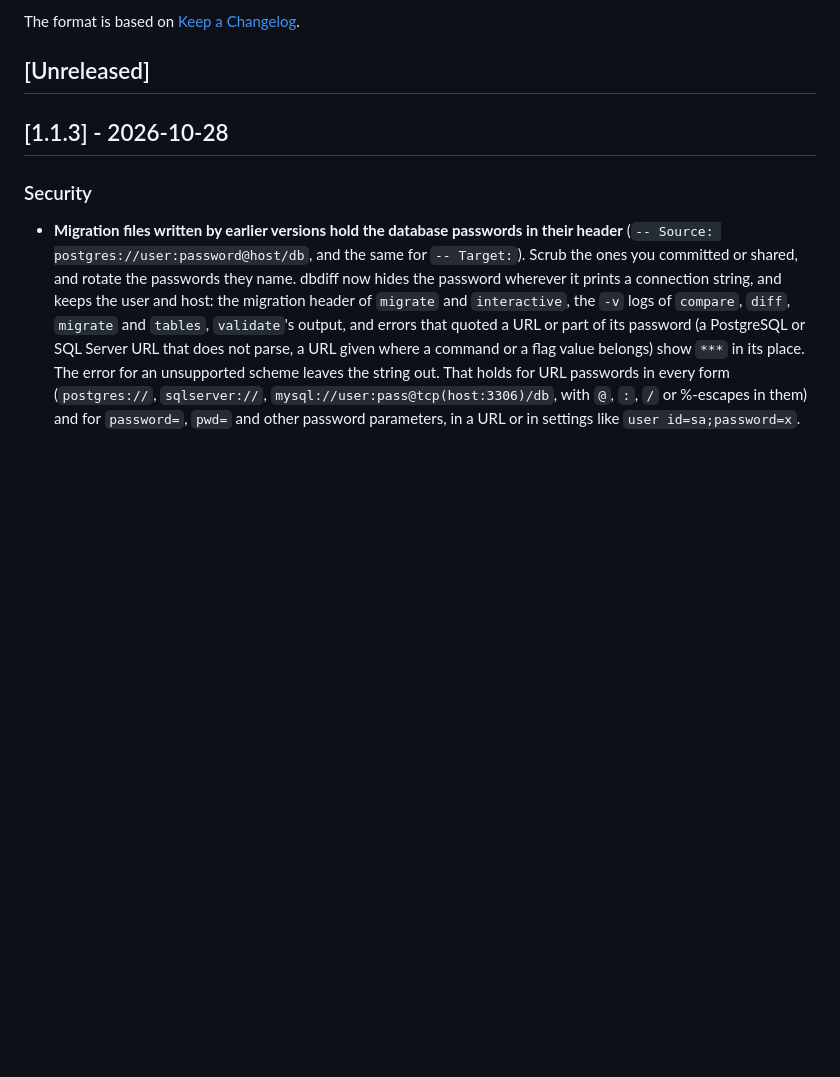
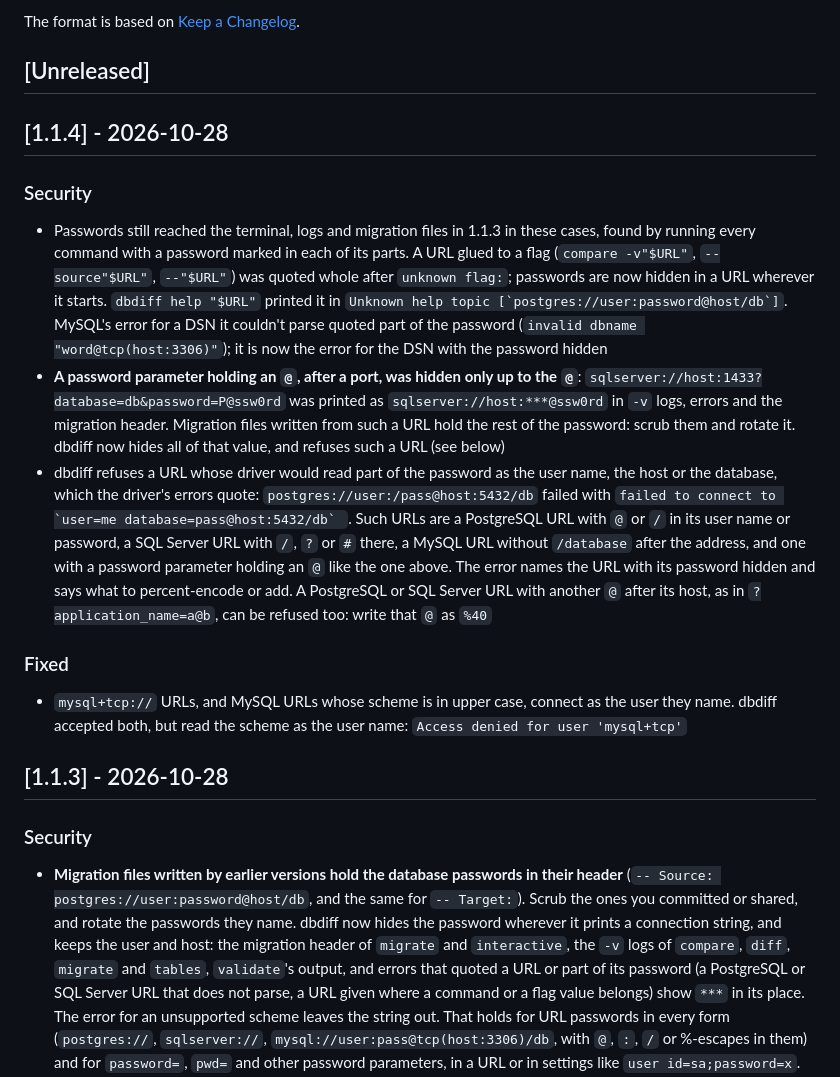
Before and after one commit to Meru143/dbdiff, a Markdown page: CHANGELOG.md, the part around the change. GitHub-like rendering; blank space fills up the shorter version.

Commit message:
docs: release notes and install command for v1.1.4
The changelog gets 1.1.4's entries for #31, and the README's release binary
command downloads v1.1.4 instead of v1.1.3.

```diff
--- a/CHANGELOG.md
+++ b/CHANGELOG.md
@@ -5,6 +5,16 @@ All notable changes to this project will be documented in this file.
 The format is based on [Keep a Changelog](https://keepachangelog.com/en/1.0.0/).
 
 ## [Unreleased]
+
+## [1.1.4] - 2026-10-28
+
+### Security
+- Passwords still reached the terminal, logs and migration files in 1.1.3 in these cases, found by running every command with a password marked in each of its parts. A URL glued to a flag (`compare -v"$URL"`, `--source"$URL"`, `--"$URL"`) was quoted whole after `unknown flag:`; passwords are now hidden in a URL wherever it starts. `dbdiff help "$URL"` printed it in ``Unknown help topic [`postgres://user:password@host/db`]``. MySQL's error for a DSN it couldn't parse quoted part of the password (`invalid dbname "word@tcp(host:3306)"`); it is now the error for the DSN with the password hidden
+- **A password parameter holding an `@`, after a port, was hidden only up to the `@`**: `sqlserver://host:1433?database=db&password=P@ssw0rd` was printed as `sqlserver://host:***@ssw0rd` in `-v` logs, errors and the migration header. Migration files written from such a URL hold the rest of the password: scrub them and rotate it. dbdiff now hides all of that value, and refuses such a URL (see below)
+- dbdiff refuses a URL whose driver would read part of the password as the user name, the host or the database, which the driver's errors quote: `postgres://user:/pass@host:5432/db` failed with ``failed to connect to `user=me database=pass@host:5432/db` ``. Such URLs are a PostgreSQL URL with `@` or `/` in its user name or password, a SQL Server URL with `/`, `?` or `#` there, a MySQL URL without `/database` after the address, and one with a password parameter holding an `@` like the one above. The error names the URL with its password hidden and says what to percent-encode or add. A PostgreSQL or SQL Server URL with another `@` after its host, as in `?application_name=a@b`, can be refused too: write that `@` as `%40`
+
+### Fixed
+- `mysql+tcp://` URLs, and MySQL URLs whose scheme is in upper case, connect as the user they name. dbdiff accepted both, but read the scheme as the user name: `Access denied for user 'mysql+tcp'`
 
 ## [1.1.3] - 2026-10-28
 
```
Also changed, not shown: README.md (+1 -1 lines).
